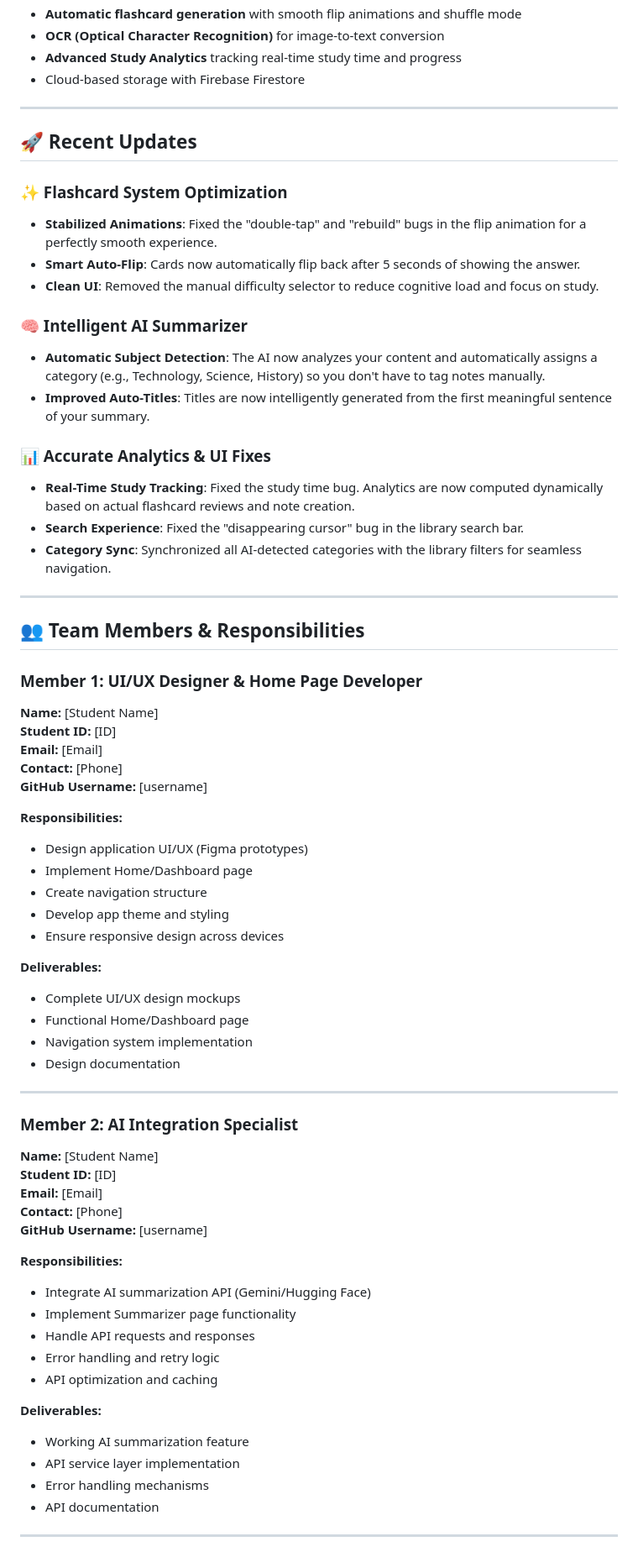
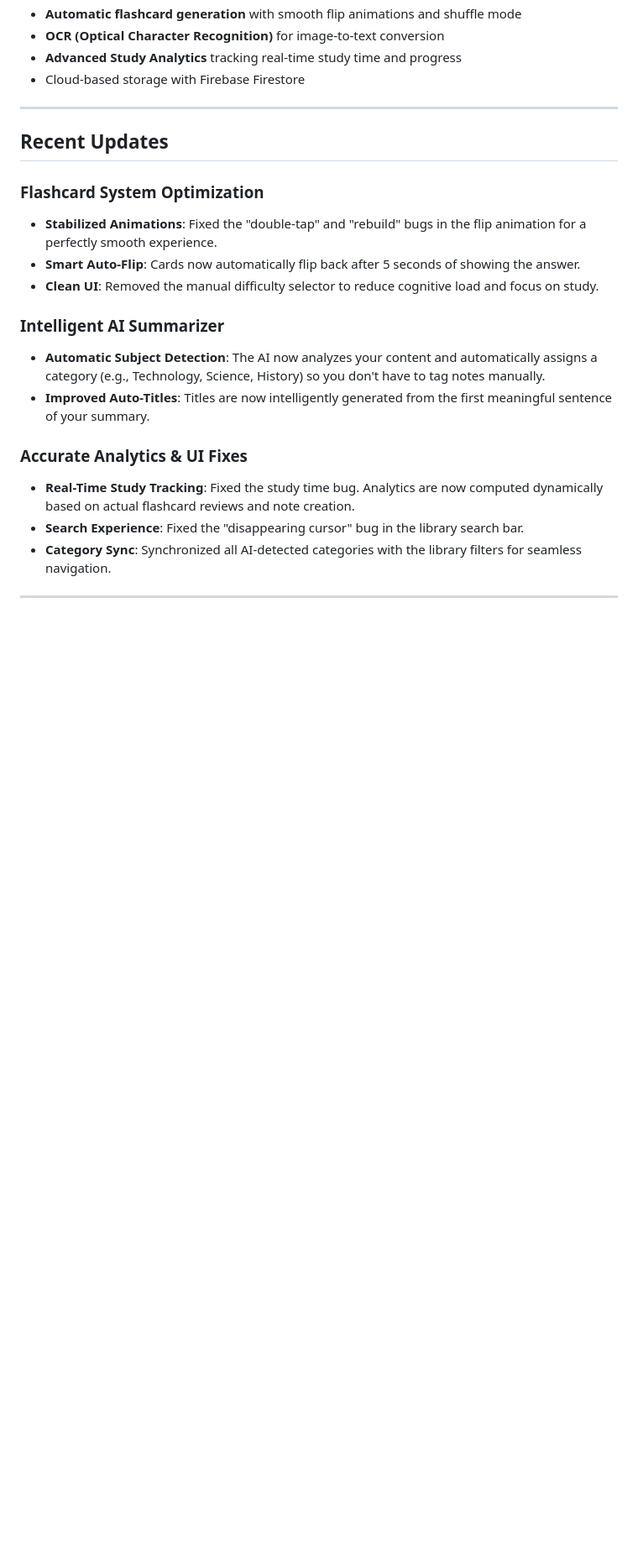
Before and after one commit to Pujani980/Smart-Study-Assistant-, a Markdown page: README.md, the part around one of its changes. Shown at 84% size. Drawn GitHub-style; blank space fills up the shorter version.

Commit message:
Refactor README for better structure and clarity
Updated section headings and improved formatting in README.

```diff
--- a/README.md
+++ b/README.md
@@ -26,67 +26,21 @@ Smart Study Assistant is an AI-powered mobile application designed to help unive
 
 ---
 
-## 🚀 Recent Updates
+## Recent Updates
 
-### ✨ Flashcard System Optimization
+### Flashcard System Optimization
 - **Stabilized Animations**: Fixed the "double-tap" and "rebuild" bugs in the flip animation for a perfectly smooth experience.
 - **Smart Auto-Flip**: Cards now automatically flip back after 5 seconds of showing the answer.
 - **Clean UI**: Removed the manual difficulty selector to reduce cognitive load and focus on study.
 
-### 🧠 Intelligent AI Summarizer
+### Intelligent AI Summarizer
 - **Automatic Subject Detection**: The AI now analyzes your content and automatically assigns a category (e.g., Technology, Science, History) so you don't have to tag notes manually.
 - **Improved Auto-Titles**: Titles are now intelligently generated from the first meaningful sentence of your summary.
 
-### 📊 Accurate Analytics & UI Fixes
+### Accurate Analytics & UI Fixes
 - **Real-Time Study Tracking**: Fixed the study time bug. Analytics are now computed dynamically based on actual flashcard reviews and note creation.
 - **Search Experience**: Fixed the "disappearing cursor" bug in the library search bar.
 - **Category Sync**: Synchronized all AI-detected categories with the library filters for seamless navigation.
 
 ---
 
-## 👥 Team Members & Responsibilities
-
-### Member 1: UI/UX Designer & Home Page Developer
-**Name:** [Student Name]
-**Student ID:** [ID]
-**Email:** [Email]
-**Contact:** [Phone]
-**GitHub Username:** [username]
-
-**Responsibilities:**
-- Design application UI/UX (Figma prototypes)
-- Implement Home/Dashboard page
-- Create navigation structure
-- Develop app theme and styling
-- Ensure responsive design across devices
-
-**Deliverables:**
-- Complete UI/UX design mockups
-- Functional Home/Dashboard page
-- Navigation system implementation
-- Design documentation
-
----
-
-### Member 2: AI Integration Specialist
-**Name:** [Student Name]
-**Student ID:** [ID]
-**Email:** [Email]
-**Contact:** [Phone]
-**GitHub Username:** [username]
-
-**Responsibilities:**
-- Integrate AI summarization API (Gemini/Hugging Face)
-- Implement Summarizer page functionality
-- Handle API requests and responses
-- Error handling and retry logic
-- API optimization and caching
-
-**Deliverables:**
-- Working AI summarization feature
-- API service layer implementation
-- Error handling mechanisms
-- API documentation
-
----
-
```
Also changed, not shown: other parts of README.md (+2 -67 lines).
